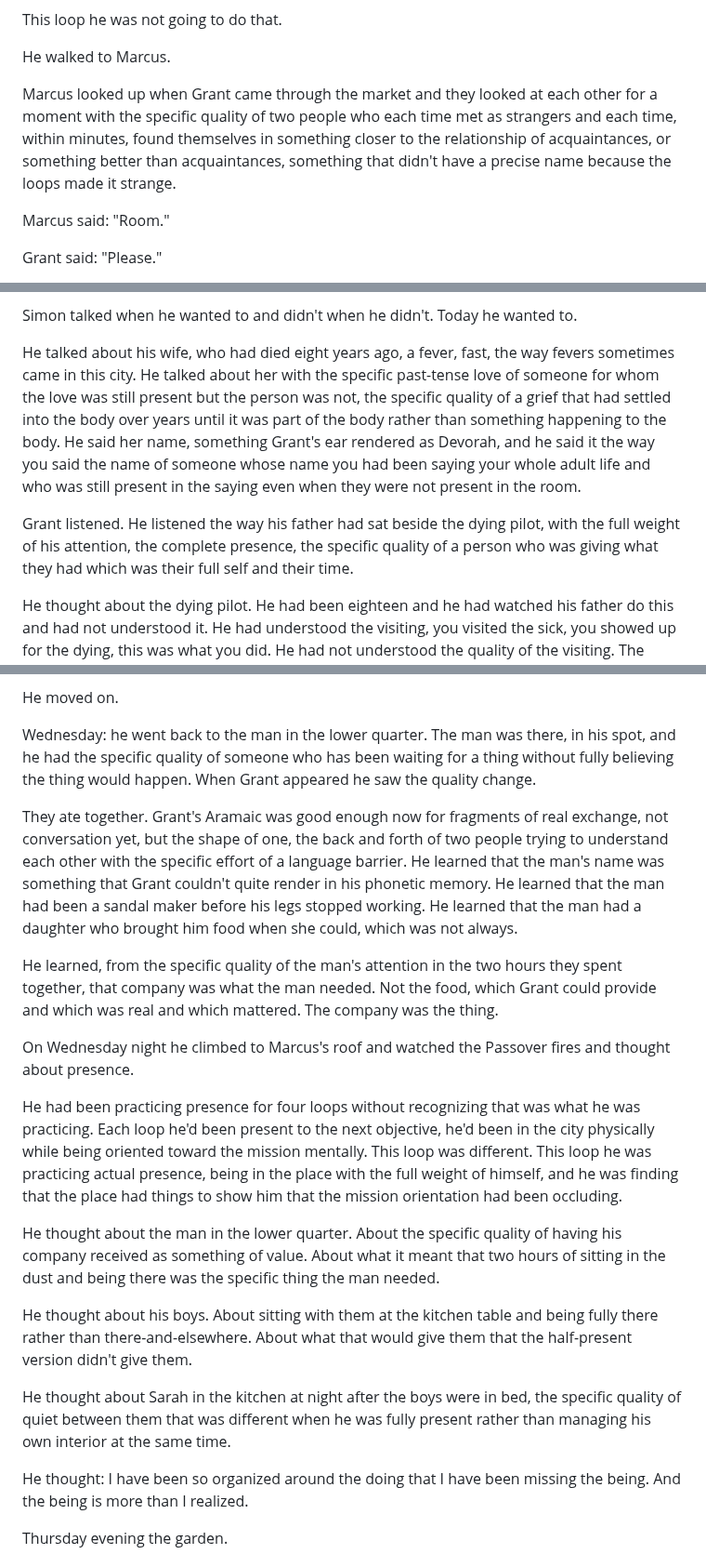
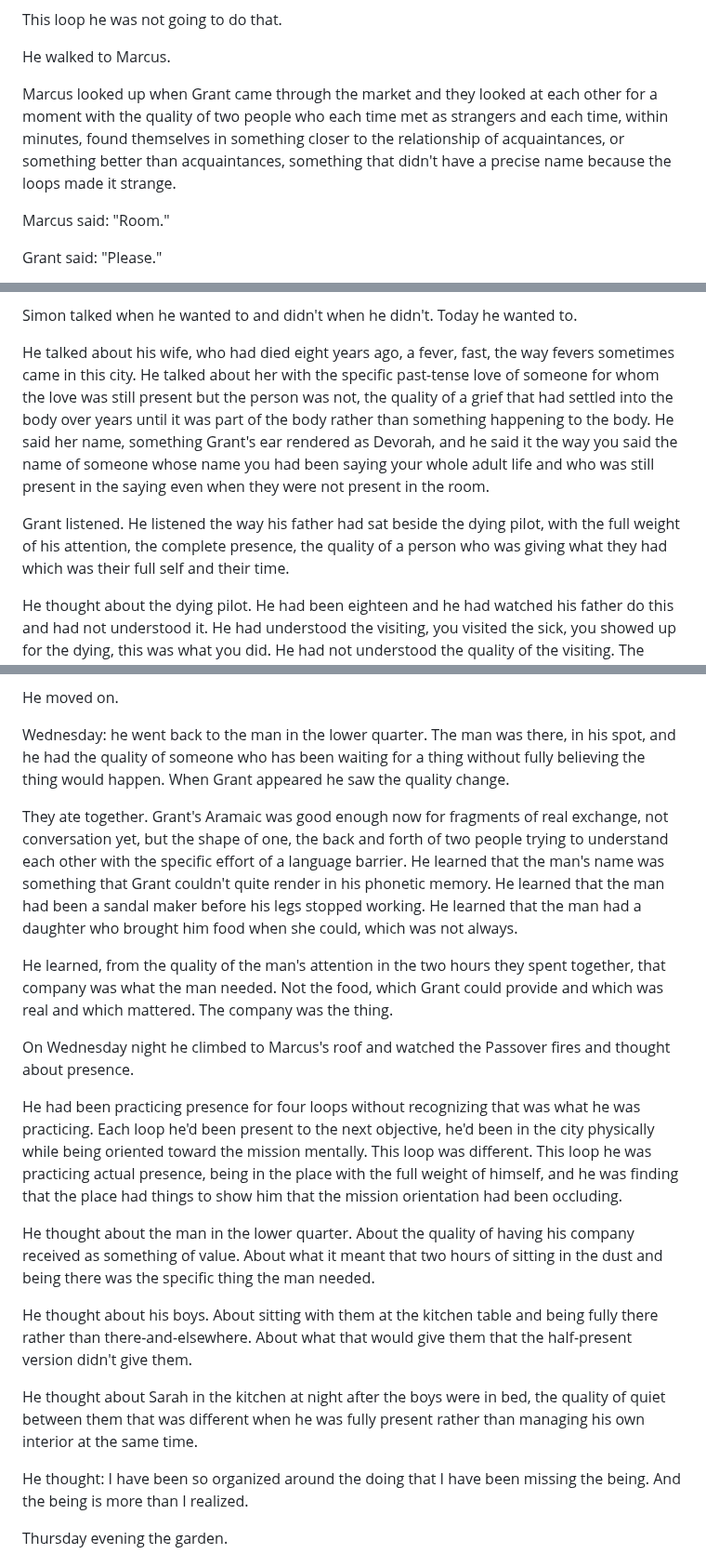
Before and after one commit to roudy80/writing-lab, a Markdown page: the-seventh-watch/chapter10.md, 3 parts joined by grey strips. Shown at 93% size. GitHub-like rendering.

Commit message:
Update The Seventh Watch/chapter10.md — revised manuscript

```diff
--- a/the-seventh-watch/chapter10.md
+++ b/the-seventh-watch/chapter10.md
@@ -18,7 +18,7 @@ This loop he was not going to do that.
 
 He walked to Marcus.
 
-Marcus looked up when Grant came through the market and they looked at each other for a moment with the specific quality of two people who each time met as strangers and each time, within minutes, found themselves in something closer to the relationship of acquaintances, or something better than acquaintances, something that didn't have a precise name because the loops made it strange.
+Marcus looked up when Grant came through the market and they looked at each other for a moment with the quality of two people who each time met as strangers and each time, within minutes, found themselves in something closer to the relationship of acquaintances, or something better than acquaintances, something that didn't have a precise name because the loops made it strange.
 
 Marcus said: "Room."
 
@@ -92,9 +92,9 @@ Grant sat in the dust next to him and did not say anything about this because th
 
 Simon talked when he wanted to and didn't when he didn't. Today he wanted to.
 
-He talked about his wife, who had died eight years ago, a fever, fast, the way fevers sometimes came in this city. He talked about her with the specific past-tense love of someone for whom the love was still present but the person was not, the specific quality of a grief that had settled into the body over years until it was part of the body rather than something happening to the body. He said her name, something Grant's ear rendered as Devorah, and he said it the way you said the name of someone whose name you had been saying your whole adult life and who was still present in the saying even when they were not present in the room.
+He talked about his wife, who had died eight years ago, a fever, fast, the way fevers sometimes came in this city. He talked about her with the specific past-tense love of someone for whom the love was still present but the person was not, the quality of a grief that had settled into the body over years until it was part of the body rather than something happening to the body. He said her name, something Grant's ear rendered as Devorah, and he said it the way you said the name of someone whose name you had been saying your whole adult life and who was still present in the saying even when they were not present in the room.
 
-Grant listened. He listened the way his father had sat beside the dying pilot, with the full weight of his attention, the complete presence, the specific quality of a person who was giving what they had which was their full self and their time.
+Grant listened. He listened the way his father had sat beside the dying pilot, with the full weight of his attention, the complete presence, the quality of a person who was giving what they had which was their full self and their time.
 
 He thought about the dying pilot. He had been eighteen and he had watched his father do this and had not understood it. He had understood the visiting, you visited the sick, you showed up for the dying, this was what you did. He had not understood the quality of the visiting. The difference between being present and being there, which was the difference his father had been demonstrating and which Grant had been learning across five loops in first-century Jerusalem.
 
@@ -240,21 +240,21 @@ He did it in Aramaic, mostly, his fifth-loop fluency enough for the specific sit
 
 He moved on.
 
-Wednesday: he went back to the man in the lower quarter. The man was there, in his spot, and he had the specific quality of someone who has been waiting for a thing without fully believing the thing would happen. When Grant appeared he saw the quality change.
+Wednesday: he went back to the man in the lower quarter. The man was there, in his spot, and he had the quality of someone who has been waiting for a thing without fully believing the thing would happen. When Grant appeared he saw the quality change.
 
 They ate together. Grant's Aramaic was good enough now for fragments of real exchange, not conversation yet, but the shape of one, the back and forth of two people trying to understand each other with the specific effort of a language barrier. He learned that the man's name was something that Grant couldn't quite render in his phonetic memory. He learned that the man had been a sandal maker before his legs stopped working. He learned that the man had a daughter who brought him food when she could, which was not always.
 
-He learned, from the specific quality of the man's attention in the two hours they spent together, that company was what the man needed. Not the food, which Grant could provide and which was real and which mattered. The company was the thing.
+He learned, from the quality of the man's attention in the two hours they spent together, that company was what the man needed. Not the food, which Grant could provide and which was real and which mattered. The company was the thing.
 
 On Wednesday night he climbed to Marcus's roof and watched the Passover fires and thought about presence.
 
 He had been practicing presence for four loops without recognizing that was what he was practicing. Each loop he'd been present to the next objective, he'd been in the city physically while being oriented toward the mission mentally. This loop was different. This loop he was practicing actual presence, being in the place with the full weight of himself, and he was finding that the place had things to show him that the mission orientation had been occluding.
 
-He thought about the man in the lower quarter. About the specific quality of having his company received as something of value. About what it meant that two hours of sitting in the dust and being there was the specific thing the man needed.
+He thought about the man in the lower quarter. About the quality of having his company received as something of value. About what it meant that two hours of sitting in the dust and being there was the specific thing the man needed.
 
 He thought about his boys. About sitting with them at the kitchen table and being fully there rather than there-and-elsewhere. About what that would give them that the half-present version didn't give them.
 
-He thought about Sarah in the kitchen at night after the boys were in bed, the specific quality of quiet between them that was different when he was fully present rather than managing his own interior at the same time.
+He thought about Sarah in the kitchen at night after the boys were in bed, the quality of quiet between them that was different when he was fully present rather than managing his own interior at the same time.
 
 He thought: I have been so organized around the doing that I have been missing the being. And the being is more than I realized.
 
```
Also changed, not shown: other parts of the-seventh-watch/chapter10.md (+3 -3 lines).
